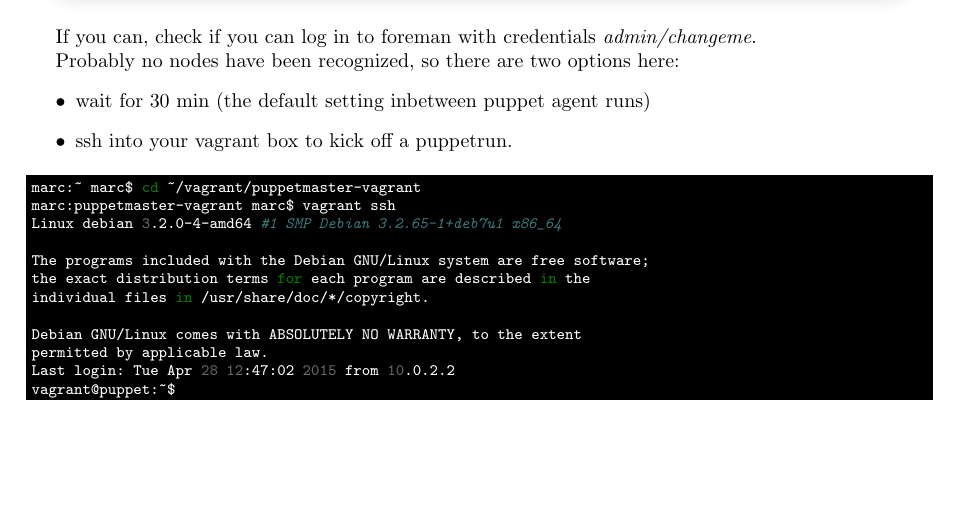
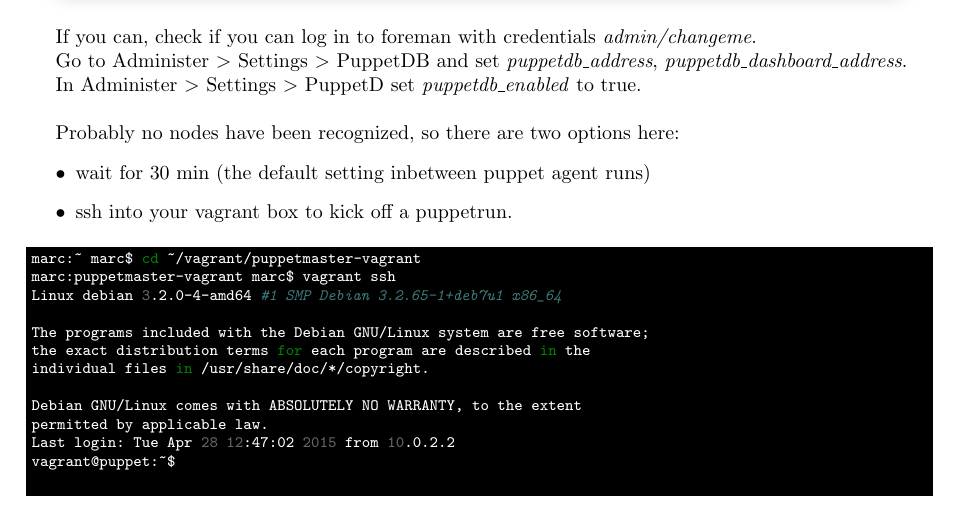
Before and after one commit to marclambrichs/puppetmaster-vagrant, a LaTeX paper (doc/latex/readme.tex): part of page 3 of 4, cut so that both start at the same text, the shorter picture padded with empty space. Compiled offline with pdfLaTeX.

Commit message:
Updated config of foreman

```diff
--- a/doc/latex/readme.tex
+++ b/doc/latex/readme.tex
@@ -86,11 +86,15 @@
 \par First, let's check if your puppetdb is running. Open your browser with http://puppet.arthurjames.vagrant:8080 and you should see something like this:\\
 \includegraphics[scale=0.3]{images/puppetdb}
 
-
 \par Next, check if you can access foreman. On the same host on port 80 you should see:\\
 \includegraphics[scale=0.3]{images/foreman}
 
 \par If you can, check if you can log in to foreman with credentials \emph{admin/changeme}.
+
+\par Go to Administer $>$ Settings $>$ PuppetDB and set \emph{puppetdb\_address}, \emph{puppetdb\_dashboard\_address}.
+
+\par In Administer $>$ Settings $>$ PuppetD set \emph{puppetdb\_enabled} to true.
+\\
 \par Probably no nodes have been recognized, so there are two options here:
 \begin{itemize}
 \item wait for 30 min (the default setting inbetween puppet agent runs)
```
Also changed, not shown: doc/latex/readme.pdf.
